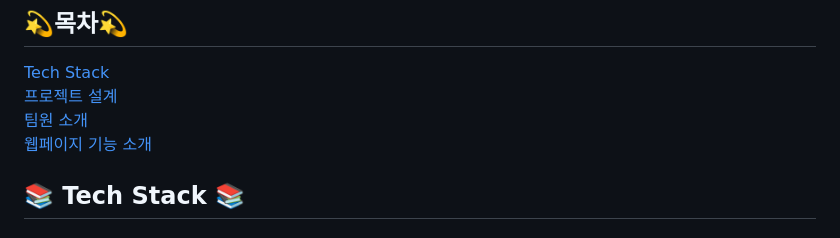
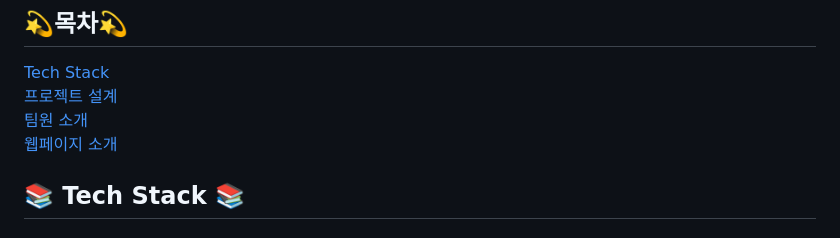
Before and after one commit to vegayes/final, a Markdown page: README.md, the part around the change. Drawn GitHub-style.

Commit message:
Update README.md
commit 1221 1606

```diff
--- a/README.md
+++ b/README.md
@@ -9,7 +9,7 @@
    [Tech Stack](#-tech-stack-)<br>
    [프로젝트 설계](#-프로젝트-설계-)<br>
    [팀원 소개](#-팀원-소개-)<br>
-   [웹페이지 기능 소개](#-웹페이지-기능-소개-)
+   [웹페이지 소개](#-웹페이지-소개-)
 
 ## 📚 Tech Stack 📚
 <div align=center>
```
